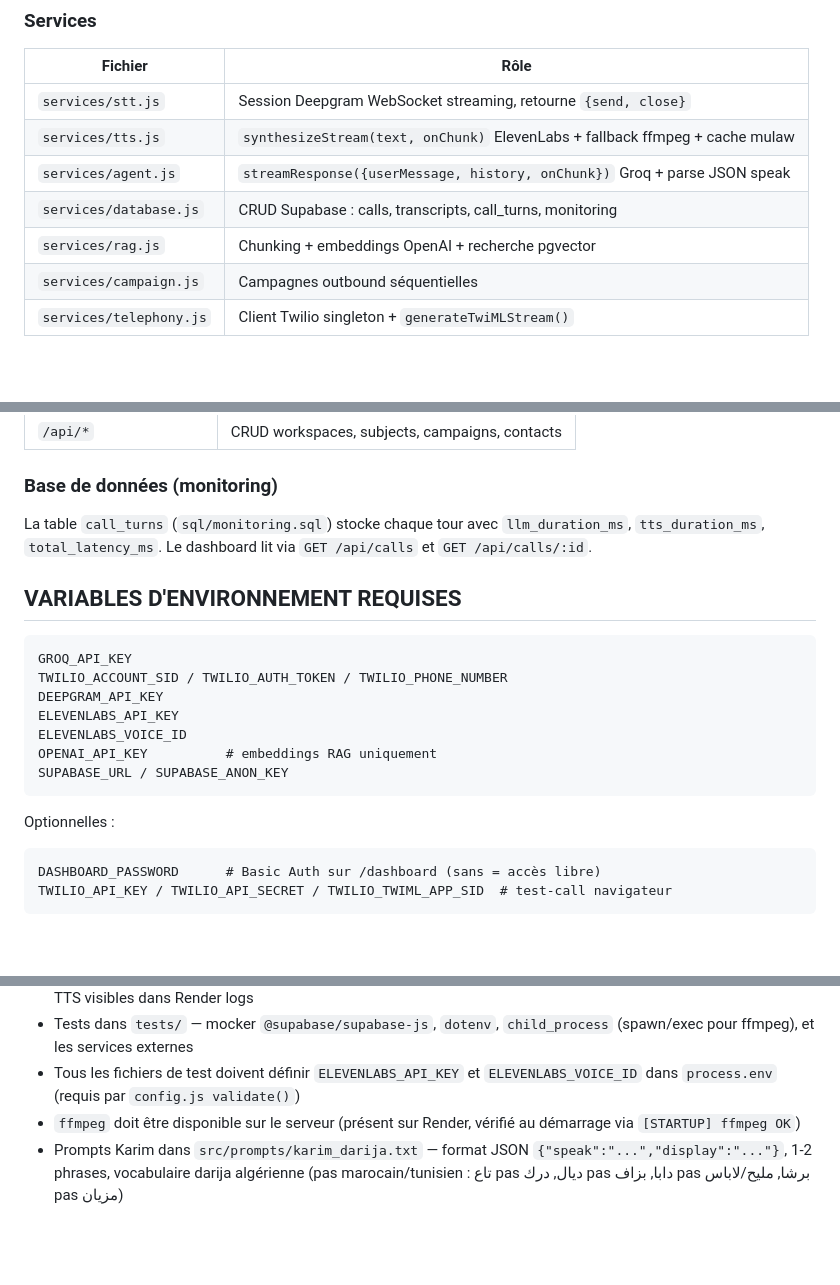
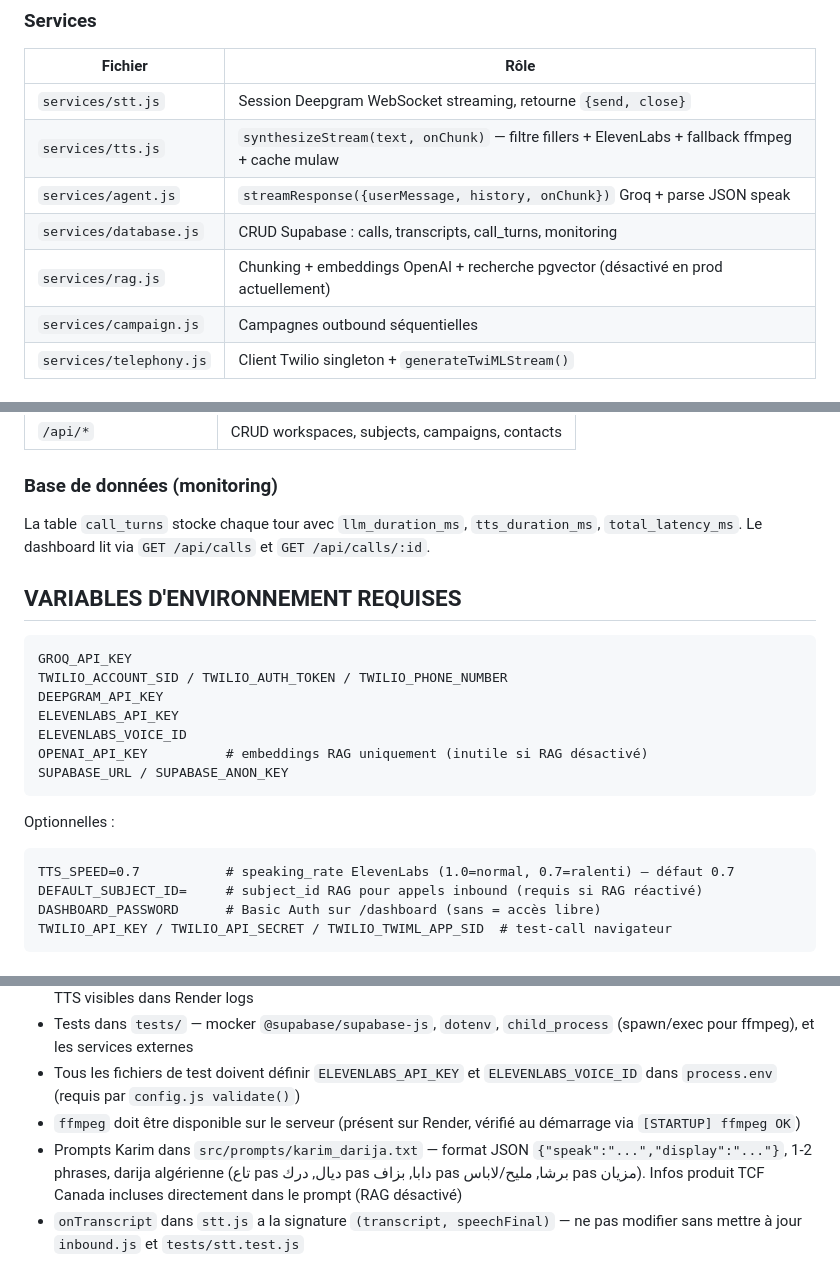
Before and after one commit to sbenamira/dz_agent_voice, a Markdown page: CLAUDE.md, 3 parts joined by grey strips. Rendered like a GitHub page; blank space fills up the shorter version.

````diff
--- a/CLAUDE.md
+++ b/CLAUDE.md
@@ -65,10 +73,10 @@ Fichier central : `src/routes/inbound.js` — gère tout le cycle de vie d'un ap
 | Fichier | Rôle |
 |---|---|
 | `services/stt.js` | Session Deepgram WebSocket streaming, retourne `{send, close}` |
-| `services/tts.js` | `synthesizeStream(text, onChunk)` ElevenLabs + fallback ffmpeg + cache mulaw |
+| `services/tts.js` | `synthesizeStream(text, onChunk)` — filtre fillers + ElevenLabs + fallback ffmpeg + cache mulaw |
 | `services/agent.js` | `streamResponse({userMessage, history, onChunk})` Groq + parse JSON speak |
 | `services/database.js` | CRUD Supabase : calls, transcripts, call_turns, monitoring |
-| `services/rag.js` | Chunking + embeddings OpenAI + recherche pgvector |
+| `services/rag.js` | Chunking + embeddings OpenAI + recherche pgvector (désactivé en prod actuellement) |
 | `services/campaign.js` | Campagnes outbound séquentielles |
 | `services/telephony.js` | Client Twilio singleton + `generateTwiMLStream()` |
 
@@ -88,7 +96,7 @@ Fichier central : `src/routes/inbound.js` — gère tout le cycle de vie d'un ap
 
 ### Base de données (monitoring)
 
-La table `call_turns` (`sql/monitoring.sql`) stocke chaque tour avec `llm_duration_ms`, `tts_duration_ms`, `total_latency_ms`. Le dashboard lit via `GET /api/calls` et `GET /api/calls/:id`.
+La table `call_turns` stocke chaque tour avec `llm_duration_ms`, `tts_duration_ms`, `total_latency_ms`. Le dashboard lit via `GET /api/calls` et `GET /api/calls/:id`.
 
 ## VARIABLES D'ENVIRONNEMENT REQUISES
 
@@ -98,12 +106,14 @@ TWILIO_ACCOUNT_SID / TWILIO_AUTH_TOKEN / TWILIO_PHONE_NUMBER
 DEEPGRAM_API_KEY
 ELEVENLABS_API_KEY
 ELEVENLABS_VOICE_ID
-OPENAI_API_KEY          # embeddings RAG uniquement
+OPENAI_API_KEY          # embeddings RAG uniquement (inutile si RAG désactivé)
 SUPABASE_URL / SUPABASE_ANON_KEY
 ```
 
 Optionnelles :
 ```
+TTS_SPEED=0.7           # speaking_rate ElevenLabs (1.0=normal, 0.7=ralenti) — défaut 0.7
+DEFAULT_SUBJECT_ID=     # subject_id RAG pour appels inbound (requis si RAG réactivé)
 DASHBOARD_PASSWORD      # Basic Auth sur /dashboard (sans = accès libre)
 TWILIO_API_KEY / TWILIO_API_SECRET / TWILIO_TWIML_APP_SID  # test-call navigateur
 ```
@@ -116,4 +126,5 @@ TWILIO_API_KEY / TWILIO_API_SECRET / TWILIO_TWIML_APP_SID  # test-call navigateu
 - Tests dans `tests/` — mocker `@supabase/supabase-js`, `dotenv`, `child_process` (spawn/exec pour ffmpeg), et les services externes
 - Tous les fichiers de test doivent définir `ELEVENLABS_API_KEY` et `ELEVENLABS_VOICE_ID` dans `process.env` (requis par `config.js validate()`)
 - `ffmpeg` doit être disponible sur le serveur (présent sur Render, vérifié au démarrage via `[STARTUP] ffmpeg OK`)
-- Prompts Karim dans `src/prompts/karim_darija.txt` — format JSON `{"speak":"...","display":"..."}`, 1-2 phrases, vocabulaire darija algérienne (pas marocain/tunisien : تاع pas ديال, درك pas دابا, بزاف pas برشا, مليح/لاباس pas مزيان)
+- Prompts Karim dans `src/prompts/karim_darija.txt` — format JSON `{"speak":"...","display":"..."}`, 1-2 phrases, darija algérienne (تاع pas ديال, درك pas دابا, بزاف pas برشا, مليح/لاباس pas مزيان). Infos produit TCF Canada incluses directement dans le prompt (RAG désactivé)
+- `onTranscript` dans `stt.js` a la signature `(transcript, speechFinal)` — ne pas modifier sans mettre à jour `inbound.js` et `tests/stt.test.js`
````
Also changed, not shown: other parts of CLAUDE.md (+18 -10 lines).
